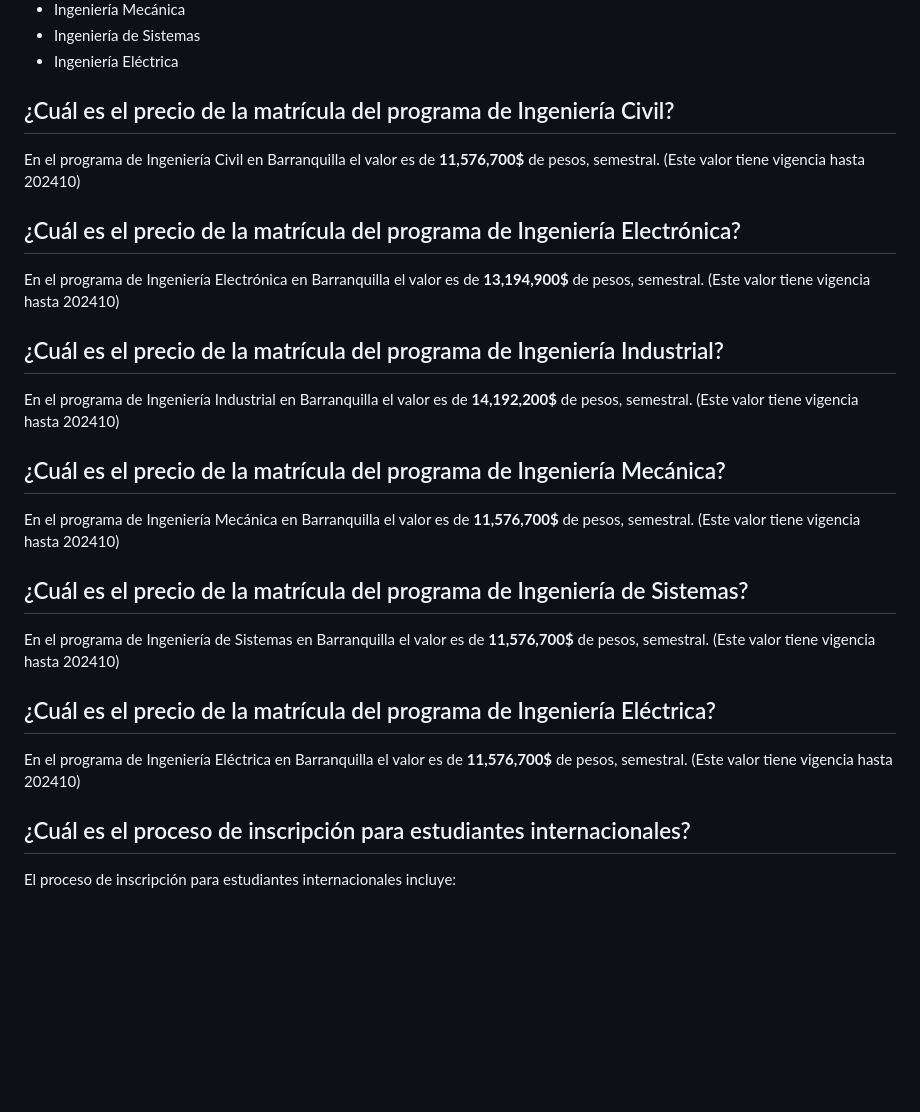
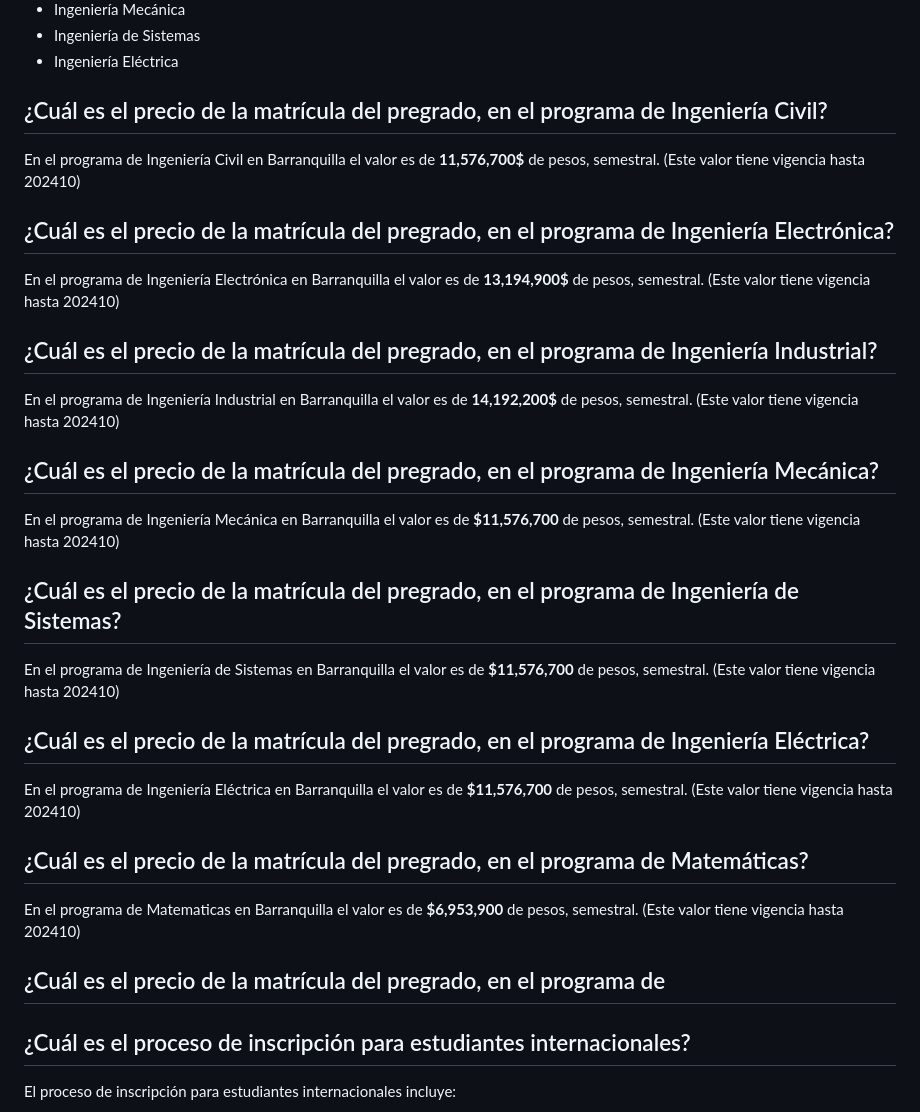
Before and after one commit to Laureano55/ChatBot-HackatonIA, a Markdown page: MatriculaUN_data.md, the part around the change printed below. Rendered like a GitHub page; blank space fills up the shorter version.

```diff
--- a/MatriculaUN_data.md
+++ b/MatriculaUN_data.md
@@ -76,29 +76,35 @@ En la Universidad del Norte se ofrecen los siguientes programas de Ingeniería:
 - Ingeniería de Sistemas
 - Ingeniería Eléctrica
 
-## ¿Cuál es el precio de la matrícula del programa de Ingeniería Civil?
+## ¿Cuál es el precio de la matrícula del pregrado, en el programa de Ingeniería Civil?
 En el programa de Ingeniería Civil en Barranquilla el valor es de **11,576,700$** de pesos, semestral.
 (Este valor tiene vigencia hasta 202410)
 
-## ¿Cuál es el precio de la matrícula del programa de Ingeniería Electrónica?
+## ¿Cuál es el precio de la matrícula del pregrado, en el programa de Ingeniería Electrónica?
 En el programa de Ingeniería Electrónica en Barranquilla el valor es de **13,194,900$** de pesos, semestral.
 (Este valor tiene vigencia hasta 202410)
 
-## ¿Cuál es el precio de la matrícula del programa de Ingeniería Industrial?
+## ¿Cuál es el precio de la matrícula del pregrado, en el programa de Ingeniería Industrial?
 En el programa de Ingeniería Industrial en Barranquilla el valor es de **14,192,200$** de pesos, semestral.
 (Este valor tiene vigencia hasta 202410)
 
-## ¿Cuál es el precio de la matrícula del programa de Ingeniería Mecánica?
-En el programa de Ingeniería Mecánica en Barranquilla el valor es de **11,576,700$** de pesos, semestral.
+## ¿Cuál es el precio de la matrícula del pregrado, en el programa de Ingeniería Mecánica?
+En el programa de Ingeniería Mecánica en Barranquilla el valor es de **$11,576,700** de pesos, semestral.
 (Este valor tiene vigencia hasta 202410)
 
-## ¿Cuál es el precio de la matrícula del programa de Ingeniería de Sistemas?
-En el programa de Ingeniería de Sistemas en Barranquilla el valor es de **11,576,700$** de pesos, semestral.
+## ¿Cuál es el precio de la matrícula del pregrado, en el programa de Ingeniería de Sistemas?
+En el programa de Ingeniería de Sistemas en Barranquilla el valor es de **$11,576,700** de pesos, semestral.
 (Este valor tiene vigencia hasta 202410)
 
-## ¿Cuál es el precio de la matrícula del programa de Ingeniería Eléctrica?
-En el programa de Ingeniería Eléctrica en Barranquilla el valor es de **11,576,700$** de pesos, semestral.
+## ¿Cuál es el precio de la matrícula del pregrado, en el programa de Ingeniería Eléctrica?
+En el programa de Ingeniería Eléctrica en Barranquilla el valor es de **$11,576,700** de pesos, semestral.
 (Este valor tiene vigencia hasta 202410)
+
+## ¿Cuál es el precio de la matrícula del pregrado, en el programa de Matemáticas?
+En el programa de Matematicas en Barranquilla el valor es de **$6,953,900** de pesos, semestral.
+(Este valor tiene vigencia hasta 202410)
+## ¿Cuál es el precio de la matrícula del pregrado, en el programa de
+
 
 ## ¿Cuál es el proceso de inscripción para estudiantes internacionales?
 El proceso de inscripción para estudiantes internacionales incluye:
```
Also changed, not shown: other parts of MatriculaUN_data.md (+6 -6 lines).
